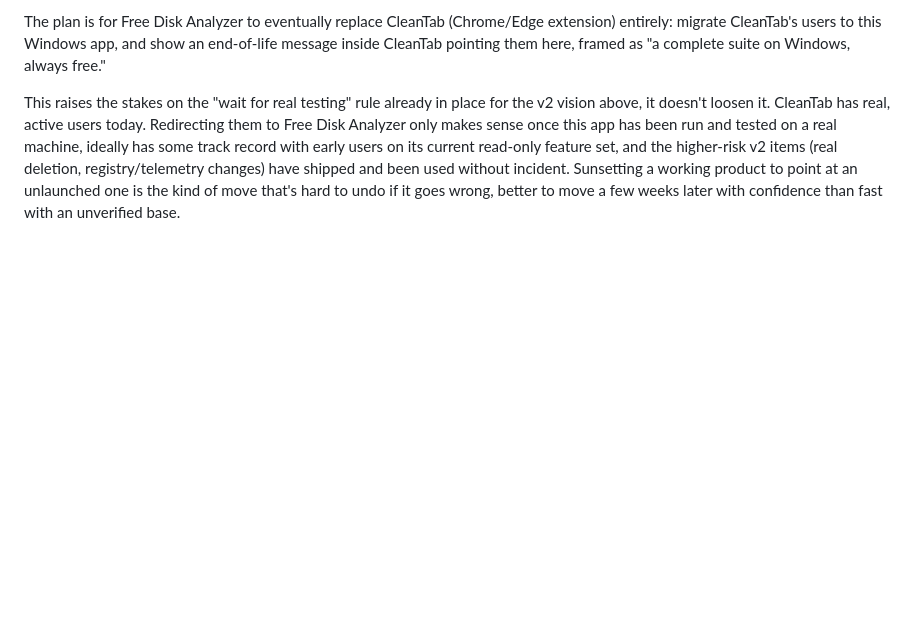
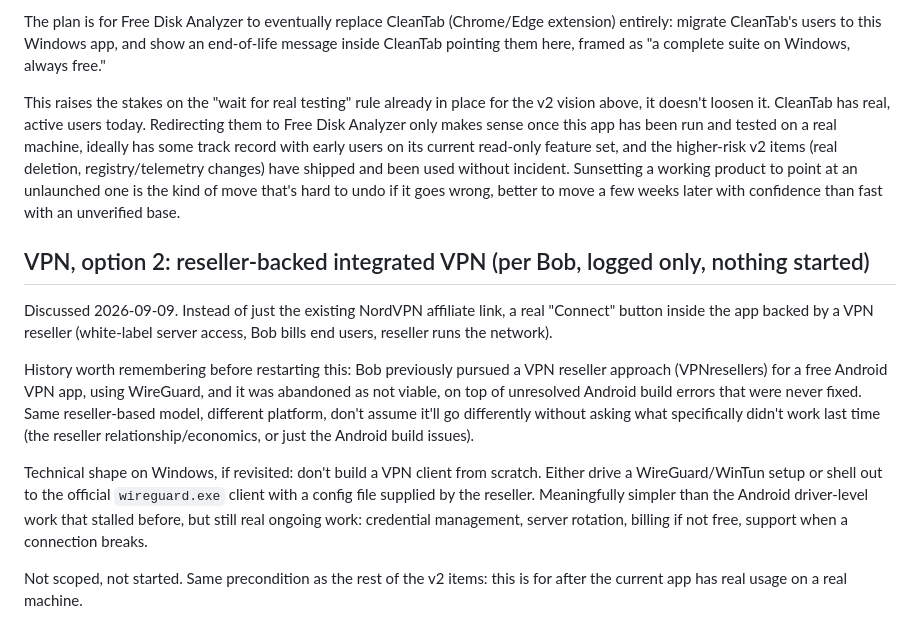
Before and after one commit to jeremstyke/free-disk-analyzer, a Markdown page: docs/ROADMAP.md, the part around the change. Drawn GitHub-style; blank space fills up the shorter version.

Commit message:
Log VPN reseller idea (option 2) in roadmap, with prior Android/VPNresellers history noted

```diff
--- a/docs/ROADMAP.md
+++ b/docs/ROADMAP.md
@@ -107,3 +107,13 @@ Described 2026-09-09. The 3-tab pitch: Cleanup (frees disk space, fixes everyday
 The plan is for Free Disk Analyzer to eventually replace CleanTab (Chrome/Edge extension) entirely: migrate CleanTab's users to this Windows app, and show an end-of-life message inside CleanTab pointing them here, framed as "a complete suite on Windows, always free."
 
 This raises the stakes on the "wait for real testing" rule already in place for the v2 vision above, it doesn't loosen it. CleanTab has real, active users today. Redirecting them to Free Disk Analyzer only makes sense once this app has been run and tested on a real machine, ideally has some track record with early users on its current read-only feature set, and the higher-risk v2 items (real deletion, registry/telemetry changes) have shipped and been used without incident. Sunsetting a working product to point at an unlaunched one is the kind of move that's hard to undo if it goes wrong, better to move a few weeks later with confidence than fast with an unverified base.
+
+## VPN, option 2: reseller-backed integrated VPN (per Bob, logged only, nothing started)
+
+Discussed 2026-09-09. Instead of just the existing NordVPN affiliate link, a real "Connect" button inside the app backed by a VPN reseller (white-label server access, Bob bills end users, reseller runs the network).
+
+History worth remembering before restarting this: Bob previously pursued a VPN reseller approach (VPNresellers) for a free Android VPN app, using WireGuard, and it was abandoned as not viable, on top of unresolved Android build errors that were never fixed. Same reseller-based model, different platform, don't assume it'll go differently without asking what specifically didn't work last time (the reseller relationship/economics, or just the Android build issues).
+
+Technical shape on Windows, if revisited: don't build a VPN client from scratch. Either drive a WireGuard/WinTun setup or shell out to the official `wireguard.exe` client with a config file supplied by the reseller. Meaningfully simpler than the Android driver-level work that stalled before, but still real ongoing work: credential management, server rotation, billing if not free, support when a connection breaks.
+
+Not scoped, not started. Same precondition as the rest of the v2 items: this is for after the current app has real usage on a real machine.
```
